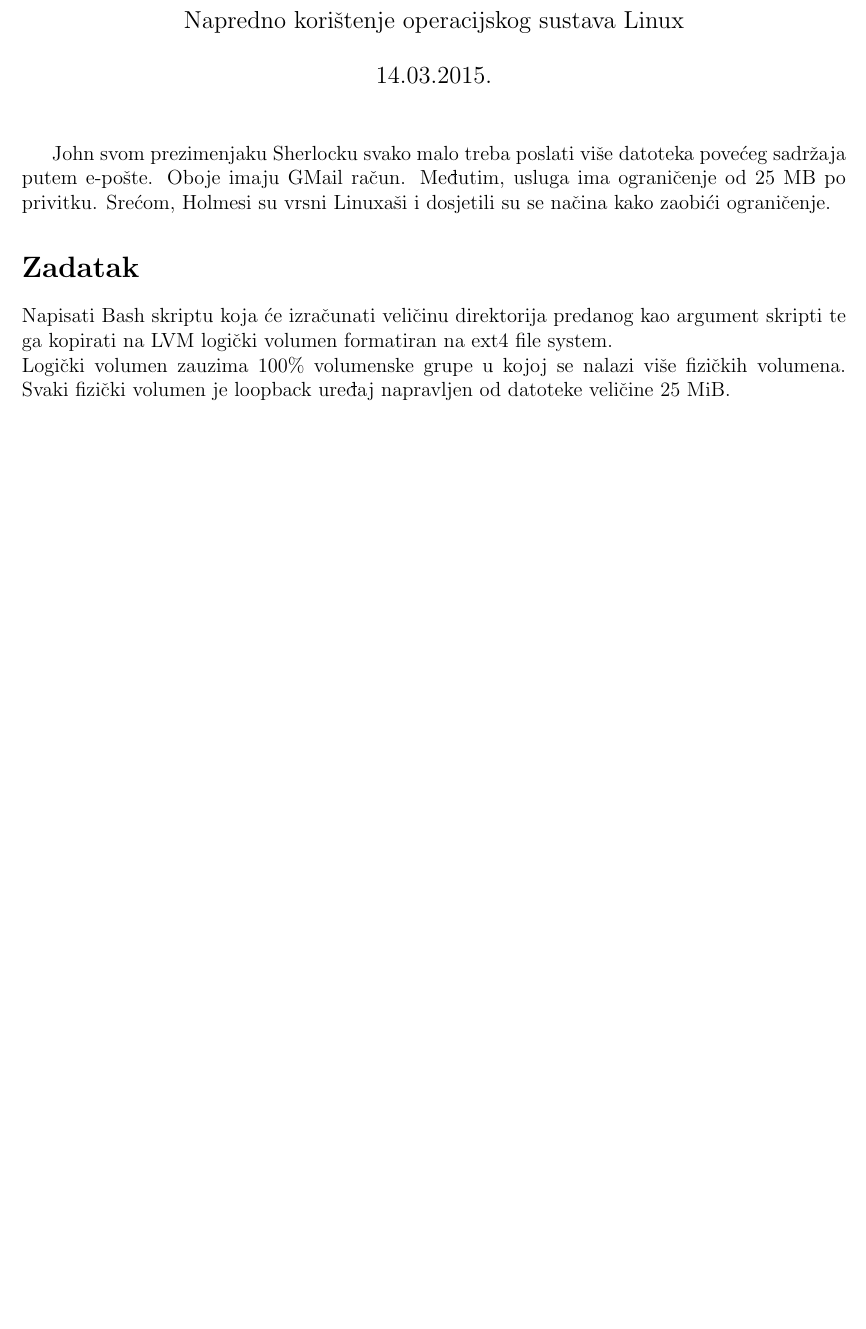
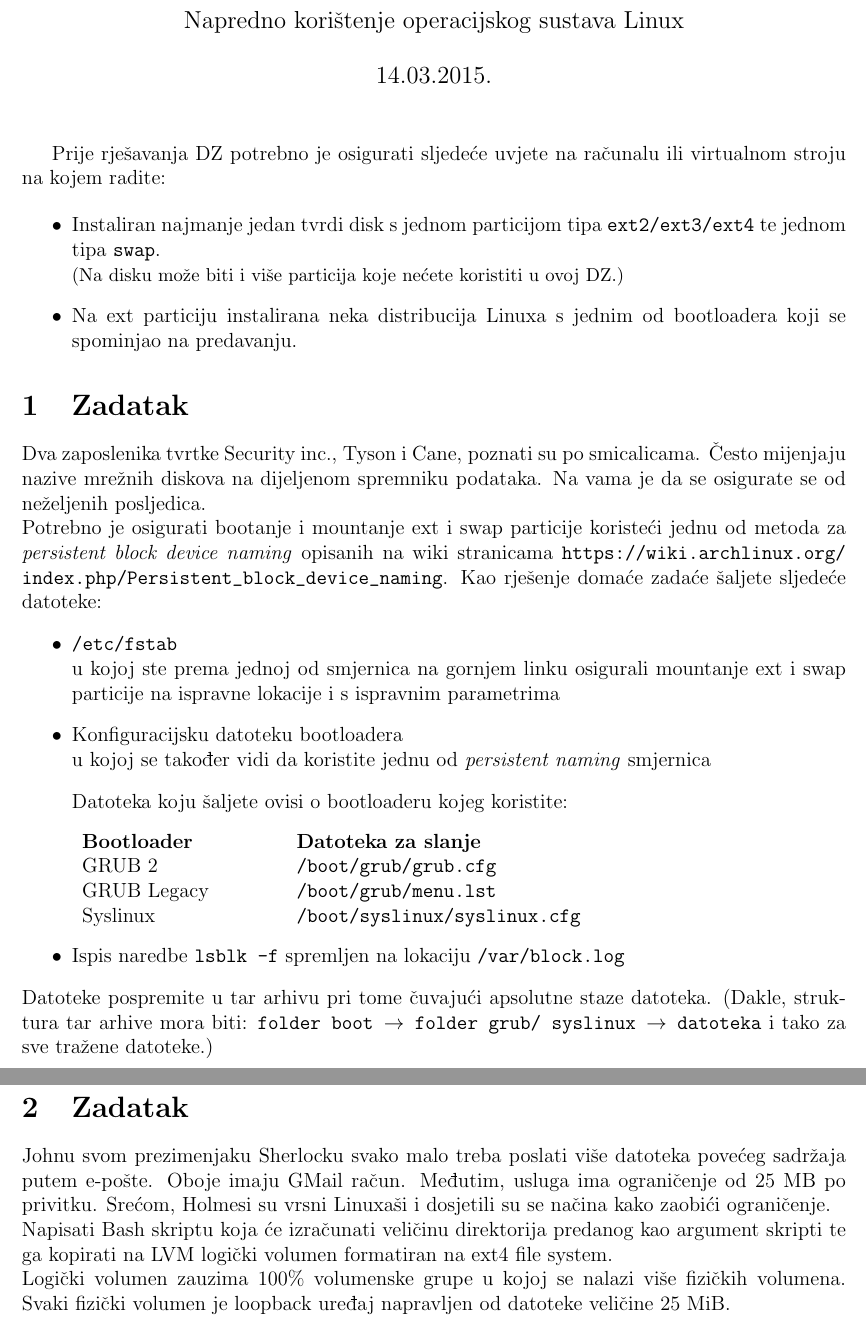
Before and after one commit to skuxy/NKOSL, a LaTeX document (dz/lab_01.tex): part of the page before the commit and two parts of pages 1 and 2 of 2 after it, the two joined at a grey line, cut so that both start at the same text, the shorter picture padded with empty space. Compiled offline with pdfLaTeX.

Commit message:
Move previous dz01 into lab01

```diff
--- a/dz/lab_01.tex
+++ b/dz/lab_01.tex
@@ -4,15 +4,44 @@
 \usepackage[utf8]{inputenc}
 
 \usepackage[margin=2cm]{geometry}
+\usepackage[colorlinks=true,urlcolor=black]{hyperref}
 \pagenumbering{gobble}
 
 \begin{document}
 	\title{Laboratorijska vježba 1\\{\large Napredno korištenje operacijskog sustava Linux}}
 	\date{\vspace{-5ex} 14.03.2015.}
-	\maketitle
-	John svom prezimenjaku Sherlocku svako malo treba poslati više datoteka povećeg sadržaja putem e-pošte. Oboje imaju GMail račun. Međutim, usluga ima ograničenje od 25 MB po privitku. Srećom, Holmesi su vrsni Linuxaši i dosjetili su se načina kako zaobići ograničenje.
+   \maketitle
+    Prije rješavanja DZ potrebno je osigurati sljedeće uvjete na računalu ili virtualnom stroju na kojem radite:
 
-	\section*{Zadatak}
+    \begin{itemize}
+        \item Instaliran najmanje jedan tvrdi disk s jednom particijom tipa \texttt{ext2/ext3/ext4} te jednom tipa \texttt{swap}.\\ {\small (Na disku može biti i više  particija koje nećete koristiti u ovoj DZ.)}
+        \item Na ext particiju instalirana neka distribucija Linuxa s jednim od bootloadera koji se spominjao na predavanju.
+    \end{itemize}
+
+
+    \section{Zadatak}
+    Dva zaposlenika tvrtke Security inc., Tyson i Cane, poznati su po smicalicama. Često mijenjaju nazive mrežnih diskova na dijeljenom spremniku podataka. Na vama je da se osigurate se od neželjenih posljedica. \\
+    Potrebno je osigurati bootanje i mountanje ext i swap particije koristeći jednu od metoda za \emph{persistent block device naming} opisanih na wiki stranicama
+    \url{https://wiki.archlinux.org/index.php/Persistent_block_device_naming}. Kao rješenje domaće zadaće šaljete sljedeće datoteke:
+    \begin{itemize}
+        \item \texttt{/etc/fstab}\\
+            u kojoj ste prema jednoj od smjernica na gornjem linku osigurali mountanje ext i swap particije na ispravne lokacije i s ispravnim parametrima
+        \item Konfiguracijsku datoteku bootloadera\\
+            u kojoj se također vidi da koristite jednu od \emph{persistent naming} smjernica
+        \item[] Datoteka koju šaljete ovisi o bootloaderu kojeg koristite:
+        \item[] \begin{tabular}{p{4cm} p{5cm}}
+                    \textbf{Bootloader} & \textbf{Datoteka za slanje} \\
+                    GRUB 2 & \texttt{/boot/grub/grub.cfg}\\
+                    GRUB Legacy & \texttt{/boot/grub/menu.lst}\\
+                    Syslinux & \texttt{/boot/syslinux/syslinux.cfg}
+                \end{tabular}
+        \item Ispis naredbe \texttt{lsblk -f} spremljen na lokaciju \texttt{/var/block.log}
+    \end{itemize}
+    Datoteke pospremite u tar arhivu pri tome čuvajući apsolutne staze datoteka. (Dakle, struktura tar arhive mora biti: \texttt{folder boot $\rightarrow$ folder grub/ syslinux $\rightarrow$ datoteka} i tako za sve tražene datoteke.)\\
+
+
+	\section{Zadatak}
+	Johnu svom prezimenjaku Sherlocku svako malo treba poslati više datoteka povećeg sadržaja putem e-pošte. Oboje imaju GMail račun. Međutim, usluga ima ograničenje od 25 MB po privitku. Srećom, Holmesi su vrsni Linuxaši i dosjetili su se načina kako zaobići ograničenje. \\
 	Napisati Bash skriptu koja će izračunati veličinu direktorija predanog kao argument skripti te ga kopirati na LVM logički volumen formatiran na ext4 file system.\\
 	Logički volumen zauzima 100\% volumenske grupe u kojoj se nalazi više fizičkih volumena. Svaki fizički volumen je loopback uređaj napravljen od datoteke veličine 25 MiB.\\
 
```
